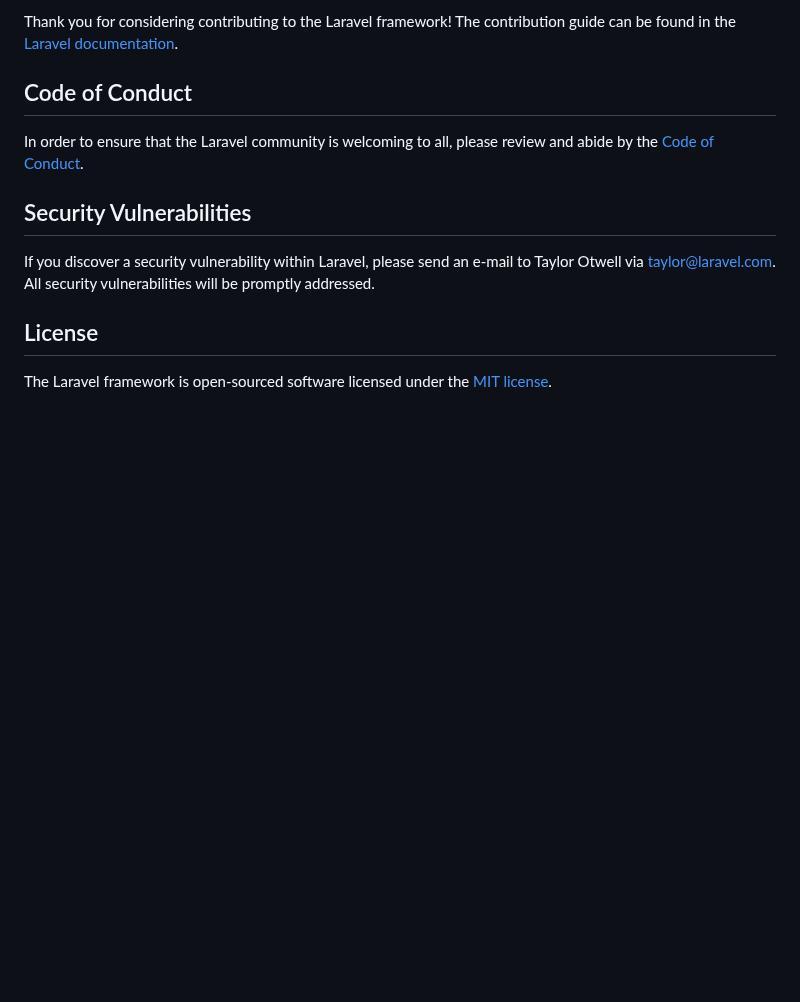
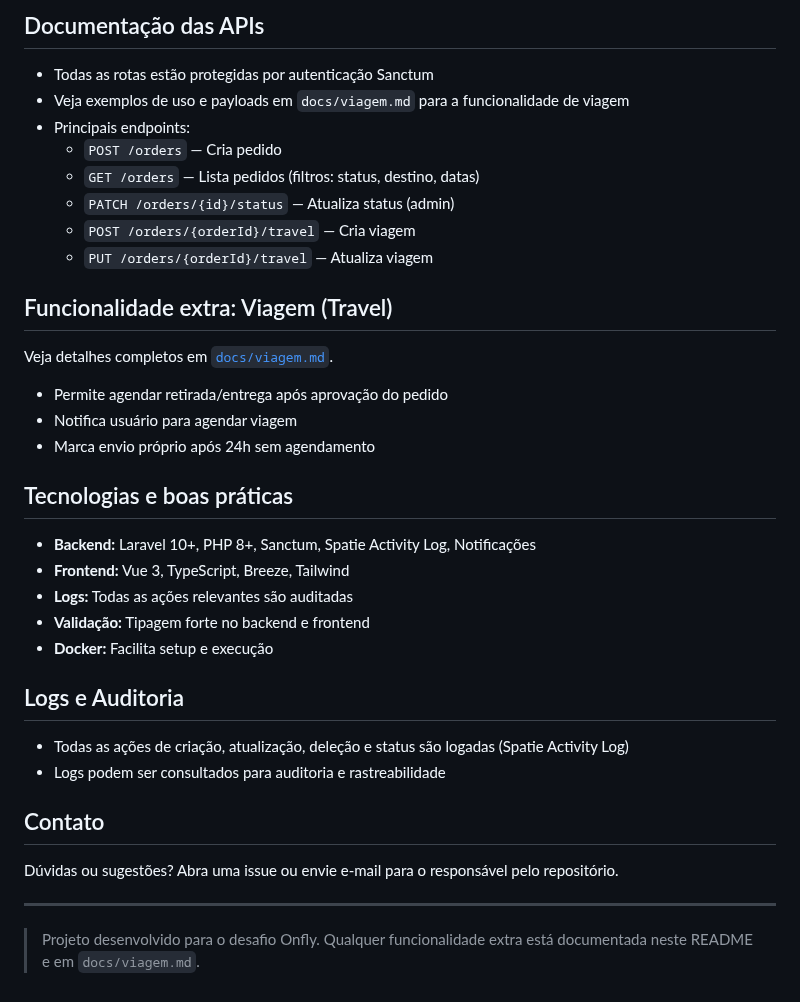
Before and after one commit to MasesCode/onfly-travel-management, a Markdown page: README.md, the part around one of its changes. GitHub-like rendering; blank space fills up the shorter version.

```diff
--- a/README.md
+++ b/README.md
@@ -48,14 +74,34 @@ We would like to extend our thanks to the following sponsors for funding Laravel
 
-Thank you for considering contributing to the Laravel framework! The contribution guide can be found in the [Laravel documentation](https://laravel.com/docs/contributions).
+## Documentação das APIs
+- Todas as rotas estão protegidas por autenticação Sanctum
+- Veja exemplos de uso e payloads em `docs/viagem.md` para a funcionalidade de viagem
+- Principais endpoints:
+	- `POST /orders` — Cria pedido
+	- `GET /orders` — Lista pedidos (filtros: status, destino, datas)
+	- `PATCH /orders/{id}/status` — Atualiza status (admin)
+	- `POST /orders/{orderId}/travel` — Cria viagem
+	- `PUT /orders/{orderId}/travel` — Atualiza viagem
 
-## Code of Conduct
+## Funcionalidade extra: Viagem (Travel)
+Veja detalhes completos em [`docs/viagem.md`](docs/viagem.md).
+- Permite agendar retirada/entrega após aprovação do pedido
+- Notifica usuário para agendar viagem
+- Marca envio próprio após 24h sem agendamento
 
-In order to ensure that the Laravel community is welcoming to all, please review and abide by the [Code of Conduct](https://laravel.com/docs/contributions#code-of-conduct).
+## Tecnologias e boas práticas
+- **Backend:** Laravel 10+, PHP 8+, Sanctum, Spatie Activity Log, Notificações
+- **Frontend:** Vue 3, TypeScript, Breeze, Tailwind
+- **Logs:** Todas as ações relevantes são auditadas
+- **Validação:** Tipagem forte no backend e frontend
+- **Docker:** Facilita setup e execução
 
-## Security Vulnerabilities
+## Logs e Auditoria
+- Todas as ações de criação, atualização, deleção e status são logadas (Spatie Activity Log)
+- Logs podem ser consultados para auditoria e rastreabilidade
 
-If you discover a security vulnerability within Laravel, please send an e-mail to Taylor Otwell via [taylor@laravel.com](mailto:taylor@laravel.com). All security vulnerabilities will be promptly addressed.
+## Contato
+Dúvidas ou sugestões? Abra uma issue ou envie e-mail para o responsável pelo repositório.
 
-## License
+---
 
-The Laravel framework is open-sourced software licensed under the [MIT license](https://opensource.org/licenses/MIT).
+> Projeto desenvolvido para o desafio Onfly. Qualquer funcionalidade extra está documentada neste README e em `docs/viagem.md`.
```
Also changed, not shown: other parts of README.md (+59 -33 lines).
